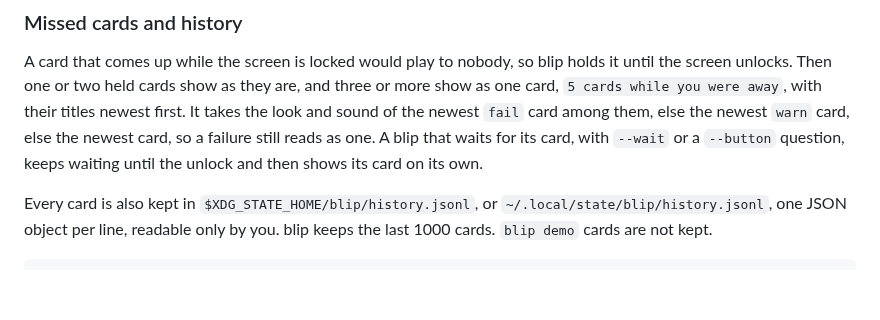
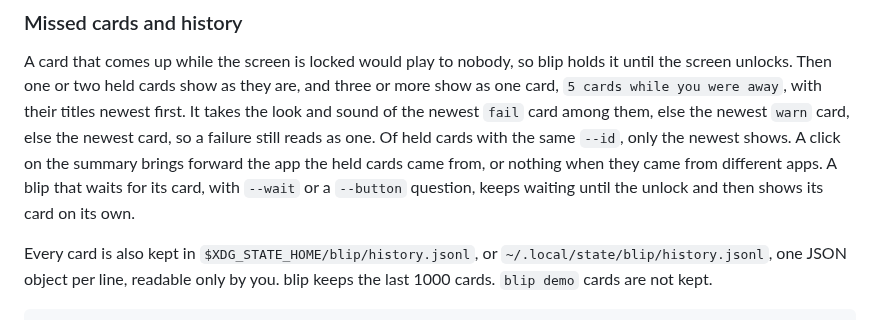
Before and after one commit to jrnxf/drip, a Markdown page: README.md, the part around the change. Rendered like a GitHub page; blank space fills up the shorter version.

Commit message:
no-mistakes(document): Document held-card id dedupe and summary click target

```diff
--- a/README.md
+++ b/README.md
@@ -116,7 +116,9 @@ A card that comes up while the screen is locked would play to nobody, so blip ho
 screen unlocks. Then one or two held cards show as they are, and three or more show as one card,
 `5 cards while you were away`, with their titles newest first. It takes the look and sound of the
 newest `fail` card among them, else the newest `warn` card, else the newest card, so a failure
-still reads as one. A blip that waits for its card, with `--wait` or a `--button` question, keeps
+still reads as one. Of held cards with the same `--id`, only the newest shows. A click on the
+summary brings forward the app the held cards came from, or nothing when they came from different
+apps. A blip that waits for its card, with `--wait` or a `--button` question, keeps
 waiting until the unlock and then shows its card on its own.
 
 Every card is also kept in `$XDG_STATE_HOME/blip/history.jsonl`, or
```
